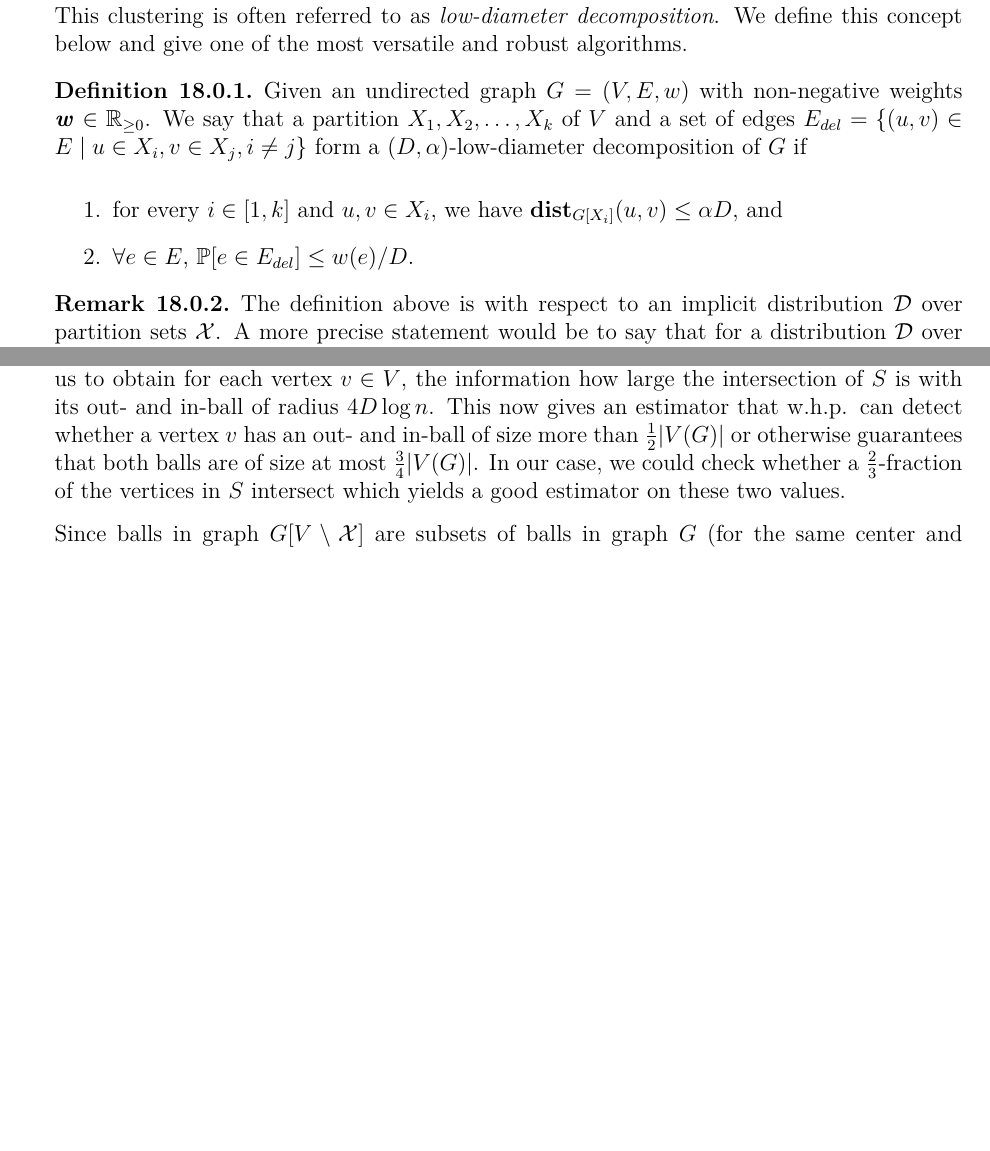
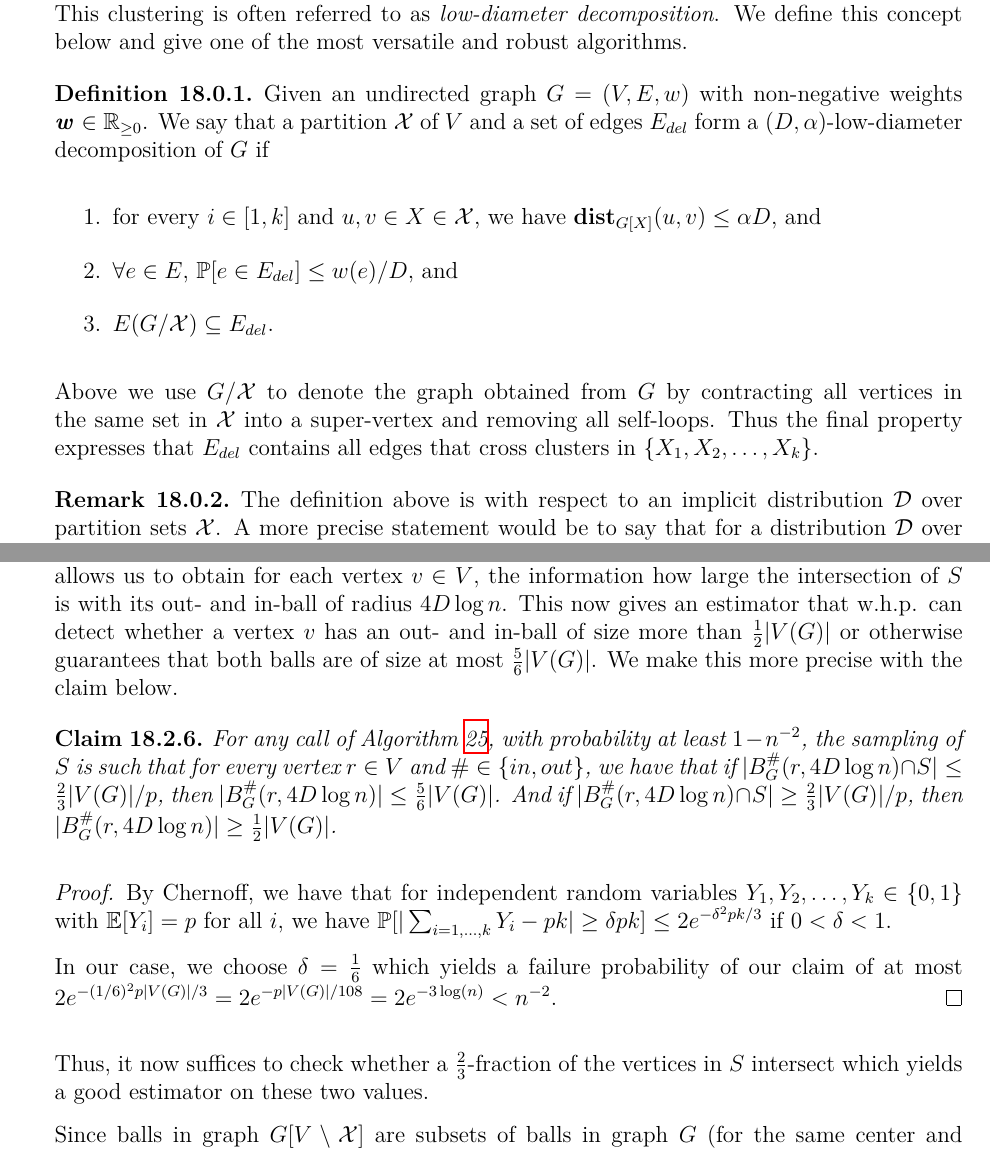
Before and after one commit to rjkyng/agao24_script, a LaTeX thesis (main.tex, which reads lecture_LowDiamDecomps.tex): two parts of pages 195 and 200 of 211 before the commit and two parts of pages 195 and 201 of 212 after it, joined at a grey line, cut so that both start at the same text, the shorter picture padded with empty space. Compiled offline with XeLaTeX.

Commit message:
Small update to LDD note

```diff
--- a/lecture_LowDiamDecomps.tex
+++ b/lecture_LowDiamDecomps.tex
@@ -4,12 +4,15 @@
 In this chapter, we learn about an algorithm that clusters vertices in graphs by their distance. This clustering is often referred to as \emph{low-diameter decomposition}. We define this concept below and give one of the most versatile and robust algorithms.
 
 \begin{definition}
-Given an undirected graph $G = (V,E,w)$ with non-negative weights $\ww \in \mathbb{R}_{\geq 0}$. We say that a partition $X_1, X_2, \ldots, X_k$ of $V$ and a set of edges $E_{del} = \{ (u,v) \in E \;|\; u \in X_i, v \in X_j, i \neq j\}$ form a $(D, \alpha)$-low-diameter decomposition of $G$ if
+Given an undirected graph $G = (V,E,w)$ with non-negative weights $\ww \in \mathbb{R}_{\geq 0}$. We say that a partition $\mathcal{X}$ of $V$ and a set of edges $E_{del}$ form a $(D, \alpha)$-low-diameter decomposition of $G$ if
 \begin{enumerate}
-\item for every $i \in [1, k]$ and $u,v \in X_i$, we have $\mathbf{dist}_{G[X_i]}(u,v) \leq \alpha D$, and
-\item $\forall e \in E$, $\mathbb{P}[e \in E_{del}] \leq w(e)/ D$.
+\item for every $i \in [1, k]$ and $u,v \in X \in \mathcal{X}$, we have $\mathbf{dist}_{G[X]}(u,v) \leq \alpha D$, and
+\item $\forall e \in E$, $\mathbb{P}[e \in E_{del}] \leq w(e)/ D$, and
+\item $E(G / \mathcal{X}) \subseteq E_{del}$.
 \end{enumerate}
 \end{definition}
+Above we use $G / \mathcal{X}$ to denote the graph obtained from $G$ by contracting all vertices in the same set in $\mathcal{X}$ into a super-vertex and removing all self-loops. Thus the final property expresses that $E_{del}$ contains all edges that cross clusters in $\{X_1, X_2, \ldots, X_k\}$.
+
 \begin{remark}
 The definition above is with respect to an implicit distribution $\mathcal{D}$ over partition sets $\mathcal{X}$. A more precise statement would be to say that for a distribution $\mathcal{D}$ over partition sets of $V$, we say that $\mathcal{D}$ is an $(D, \alpha)$-LDD-distribution if sampling a partition from $\mathcal{D}$ yields the properties stated above. We will refrain from that here, however.
 \end{remark}
@@ -167 +170,2 @@ $\mathcal{X} = \{\}$;  $E_{del} \gets \emptyset$.\\
 {\color{red} Compute in- and out-SSSP for all $s \in S$.}\\
+\While{there is a vertex $r \in V \setminus \mathcal{X}$ with {\color{red}$|B^{out}_G(r, 4D \log n) \cap S| \leq \frac{2}{3}|V(G)|/p$} \textbf{ or } {\color{red}$|B^{in}_G(r, 4D \log n) \cap S| \leq \frac{2}{3}|V(G)|/p$}}{
@@ -184,5 +187,16 @@ Finally, we want to argue about runtime. Here, the bottleneck of the algorithm i
 
-Instead, we resort to weakening the while-loop condition slightly to obtain an efficient algorithm: we initially sample a set $S$ consisting of $\Theta(\log n)$ vertices uniformly at random. We then run Dijkstra from each vertex in $S$ on the graph $G$ and the reverse graph. This allows us to obtain for each vertex $v \in V$, the information how large the intersection of $S$ is with its out- and in-ball of radius $4D\log n$. This now gives an estimator that w.h.p. can detect whether a vertex $v$ has an out- and in-ball of size more than $\frac{1}{2}|V(G)|$ or otherwise guarantees that both balls are of size at most $\frac{3}{4}|V(G)|$. In our case, we could check whether a $\frac{2}{3}$-fraction of the vertices in $S$ intersect which yields a good estimator on these two values.
+Instead, we resort to weakening the while-loop condition slightly to obtain an efficient algorithm: we initially sample a set $S$ consisting of $\Theta(\log n)$ vertices uniformly at random. We then run Dijkstra from each vertex in $S$ on the graph $G$ and the reverse graph. This allows us to obtain for each vertex $v \in V$, the information how large the intersection of $S$ is with its out- and in-ball of radius $4D\log n$. This now gives an estimator that w.h.p. can detect whether a vertex $v$ has an out- and in-ball of size more than $\frac{1}{2}|V(G)|$ or otherwise guarantees that both balls are of size at most $\frac{5}{6}|V(G)|$. We make this more precise with the claim below.
+
+\begin{claim}
+For any call of \Cref{alg:directedLDDEff}, with probability at least $1- n^{-2}$, the sampling of $S$ is such that for every vertex $r \in V$ and $\# \in \{in, out\}$, we have that if $|B^{\#}_G(r, 4D \log n) \cap S| \leq \frac{2}{3}|V(G)|/p$, then $|B^{\#}_G(r, 4D \log n)| \leq \frac{5}{6} |V(G)|$. And if $|B^{\#}_G(r, 4D \log n) \cap S| \geq \frac{2}{3}|V(G)|/p$, then $|B^{\#}_G(r, 4D \log n)| \geq \frac{1}{2} |V(G)|$.
+\end{claim}
+\begin{proof}
+By Chernoff, we have that for independent random variables $Y_1, Y_2, \ldots, Y_k \in \{0,1\}$ with $\mathbb{E}[Y_i] = p$ for all $i$, we have $\mathbb{P}[|\sum_{i = 1, \ldots, k} Y_i - pk| \geq \delta p k] \leq 2e^{-\delta^2 pk / 3}$ if $0 < \delta < 1$.
+
+In our case, we choose $\delta = \frac{1}{6}$ which yields a failure probability of our claim of at most $2e^{-(1/6)^2 p|V(G)| / 3} = 2e^{- p|V(G)| / 108} = 2e^{- 3\log(n)} < n^{-2}$.
+\end{proof}
+
+Thus, it now suffices to  check whether a $\frac{2}{3}$-fraction of the vertices in $S$ intersect which yields a good estimator on these two values.
 
 Since balls in graph $G[V \setminus \mathcal{X}]$ are subsets of balls in graph $G$ (for the same center and radius), we have that every recursive call is indeed on a graph that has the number of vertices decreased by a constant fraction compared to the original graph. For the remaining vertices that are added as a cluster $V \setminus \mathcal{X}$ in the current call, we have that they reach half the vertices in $G$ in in- and out-ball w.h.p. and thus, we can use an argument as in \Cref{clm:smallDiamLDD}, we have that they are at distance at most $8 D \log n$.
 
```
Also changed, not shown: lecture_LowDiamDecomps.tex (5 more changed lines).
